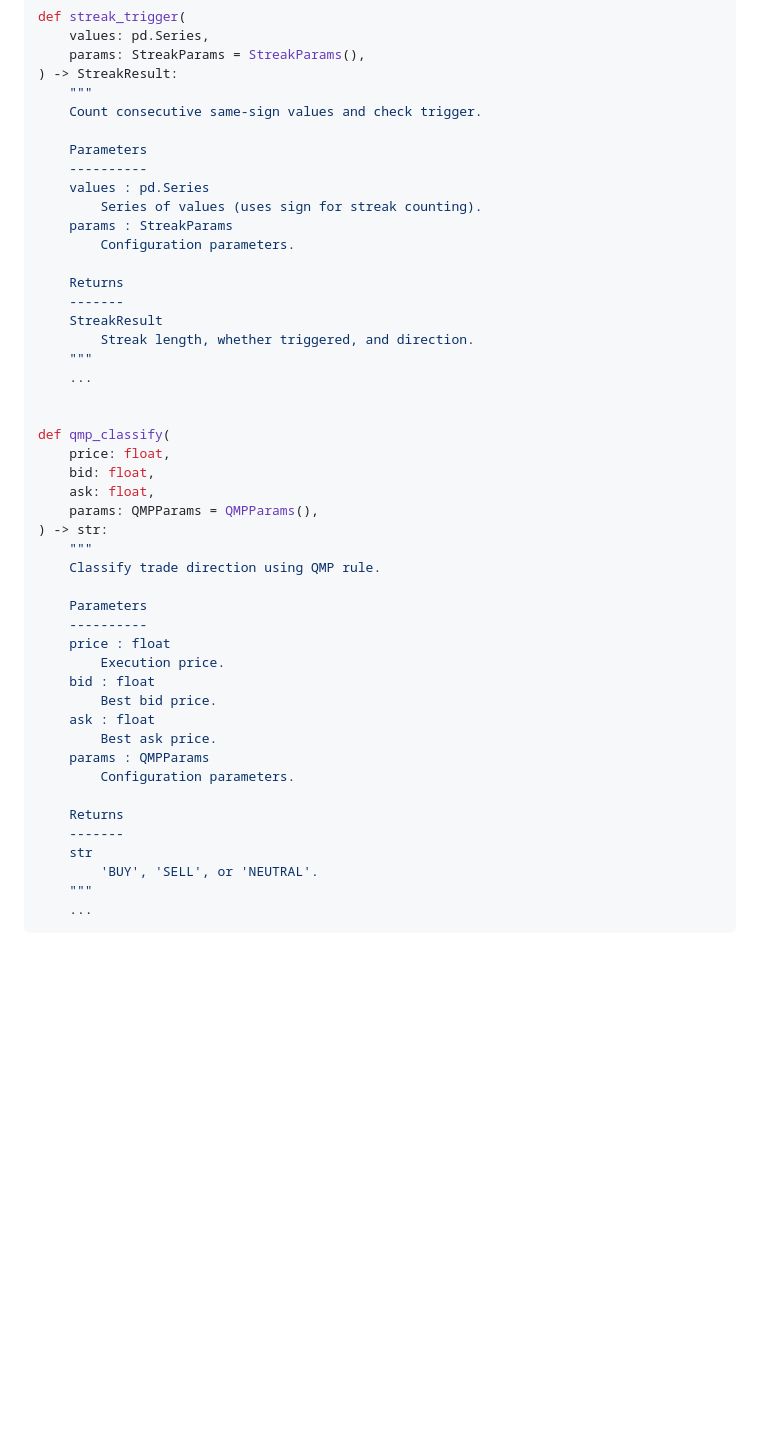
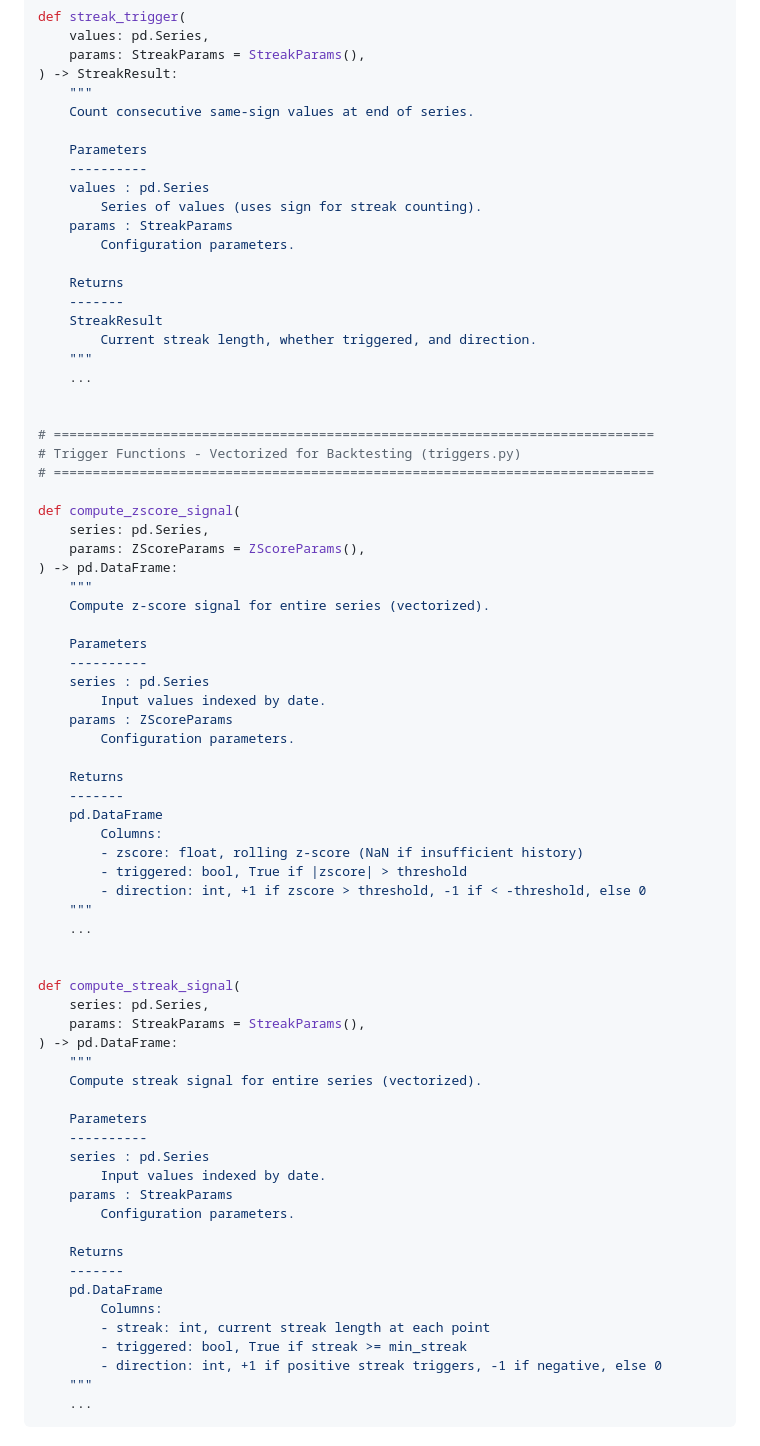
Before and after one commit to rockandrolla13/FlowCode, a Markdown page: docs/ORDER_FLOW_BOOTSTRAP.md, the part around one of its changes. Rendered like a GitHub page; blank space fills up the shorter version.

````diff
--- a/docs/ORDER_FLOW_BOOTSTRAP.md
+++ b/docs/ORDER_FLOW_BOOTSTRAP.md
@@ -179,7 +270,7 @@ def streak_trigger(
     params: StreakParams = StreakParams(),
 ) -> StreakResult:
     """
-    Count consecutive same-sign values and check trigger.
+    Count consecutive same-sign values at end of series.
 
     Parameters
     ----------
@@ -191,35 +282,61 @@ def streak_trigger(
     Returns
     -------
     StreakResult
-        Streak length, whether triggered, and direction.
+        Current streak length, whether triggered, and direction.
     """
     ...
 
 
-def qmp_classify(
-    price: float,
-    bid: float,
-    ask: float,
-    params: QMPParams = QMPParams(),
-) -> str:
+# =============================================================================
+# Trigger Functions - Vectorized for Backtesting (triggers.py)
+# =============================================================================
+
+def compute_zscore_signal(
+    series: pd.Series,
+    params: ZScoreParams = ZScoreParams(),
+) -> pd.DataFrame:
     """
-    Classify trade direction using QMP rule.
+    Compute z-score signal for entire series (vectorized).
 
     Parameters
     ----------
-    price : float
-        Execution price.
-    bid : float
-        Best bid price.
-    ask : float
-        Best ask price.
-    params : QMPParams
+    series : pd.Series
+        Input values indexed by date.
+    params : ZScoreParams
         Configuration parameters.
 
     Returns
     -------
-    str
-        'BUY', 'SELL', or 'NEUTRAL'.
+    pd.DataFrame
+        Columns:
+        - zscore: float, rolling z-score (NaN if insufficient history)
+        - triggered: bool, True if |zscore| > threshold
+        - direction: int, +1 if zscore > threshold, -1 if < -threshold, else 0
+    """
+    ...
+
+
+def compute_streak_signal(
+    series: pd.Series,
+    params: StreakParams = StreakParams(),
+) -> pd.DataFrame:
+    """
+    Compute streak signal for entire series (vectorized).
+
+    Parameters
+    ----------
+    series : pd.Series
+        Input values indexed by date.
+    params : StreakParams
+        Configuration parameters.
+
+    Returns
+    -------
+    pd.DataFrame
+        Columns:
+        - streak: int, current streak length at each point
+        - triggered: bool, True if streak >= min_streak
+        - direction: int, +1 if positive streak triggers, -1 if negative, else 0
     """
     ...
 ```
````
Also changed, not shown: other parts of docs/ORDER_FLOW_BOOTSTRAP.md (+159 -23 lines).
